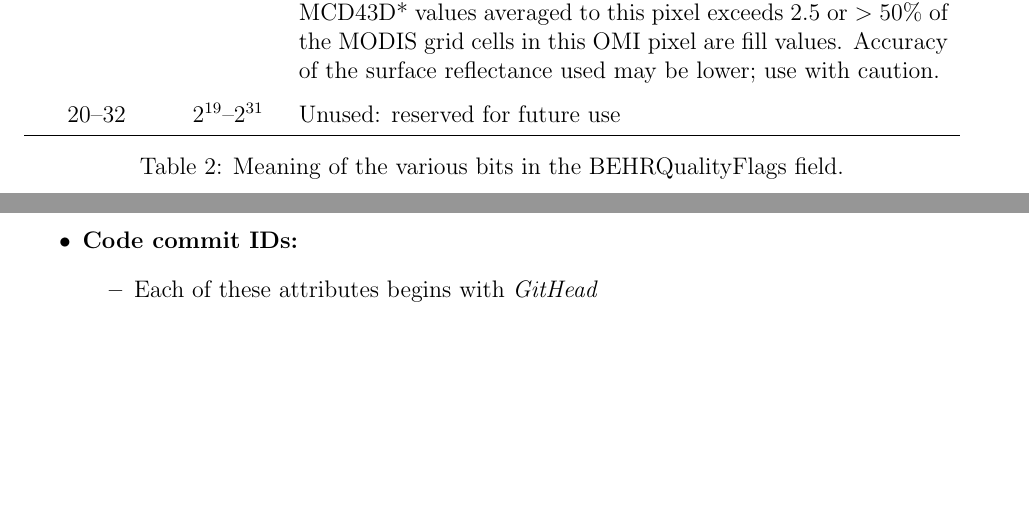
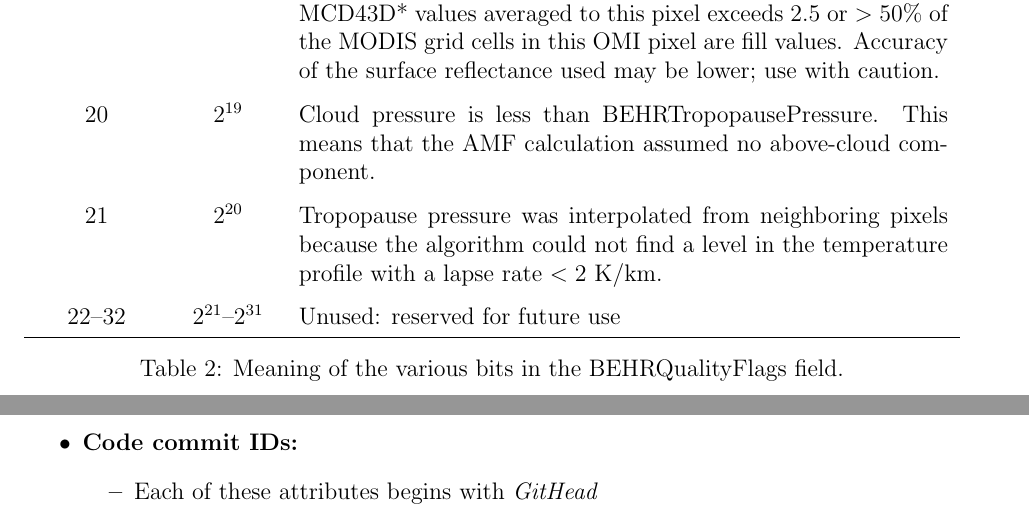
Before and after one commit to CohenBerkeleyLab/BEHR-core, a LaTeX document (Documentation/BEHR User Guide/BEHR-User-Guide.tex): two parts of pages 8 and 9 of 14, joined at a grey line, cut so that both start at the same text, the shorter picture padded with empty space. Compiled offline with pdfLaTeX; a missing bibliography style is replaced by a similar one.

Commit message:
Updated quality flags table to include bits 20 and 21

```diff
--- a/Documentation/BEHR User Guide/BEHR-User-Guide.tex
+++ b/Documentation/BEHR User Guide/BEHR-User-Guide.tex
@@ -240,7 +240,9 @@ Bit position & Bit value & \multicolumn{1}{c}{Bit meaning} \\ \hline
 17 & 65536 & High cloud fraction: OMI geometric cloud fraction exceeds 20\%. Not recommended for use if trying to retrieve a full tropospheric column (visible + ghost). \\
 18 & 131072 & MODIS ocean flag: MODIS land use table indicates that this pixel is majority ocean, used reflectance from a look up table based on solar zenith angle derived from the Couple Ocean-Atmosphere Radiative Transfer Model (\url{https://cloudsgate2.larc.nasa.gov/jin/coart.html}) \\
 19 & 262144 & MODIS BRDF quality flag: the average quality value for the MCD43D* values averaged to this pixel exceeds 2.5 or $>50\%$ of the MODIS grid cells in this OMI pixel are fill values. Accuracy of the surface reflectance used may be lower; use with caution. \\
-20--32 & $2^{19}$--$2^{31}$ & Unused: reserved for future use \\ \hline
+20 & $2^{19}$ & Cloud pressure is less than BEHRTropopausePressure. This means that the AMF calculation assumed no above-cloud component. \\
+21 & $2^{20}$ & Tropopause pressure was interpolated from neighboring pixels because the algorithm could not find a level in the temperature profile with a lapse rate $< 2$ K/km. \\
+22--32 & $2^{21}$--$2^{31}$ & Unused: reserved for future use \\ \hline
 
 \end{tabularx}
 \caption{Meaning of the various bits in the BEHRQualityFlags field.}
```
Also changed, not shown: Documentation/BEHR User Guide/BEHR-User-Guide.pdf.
